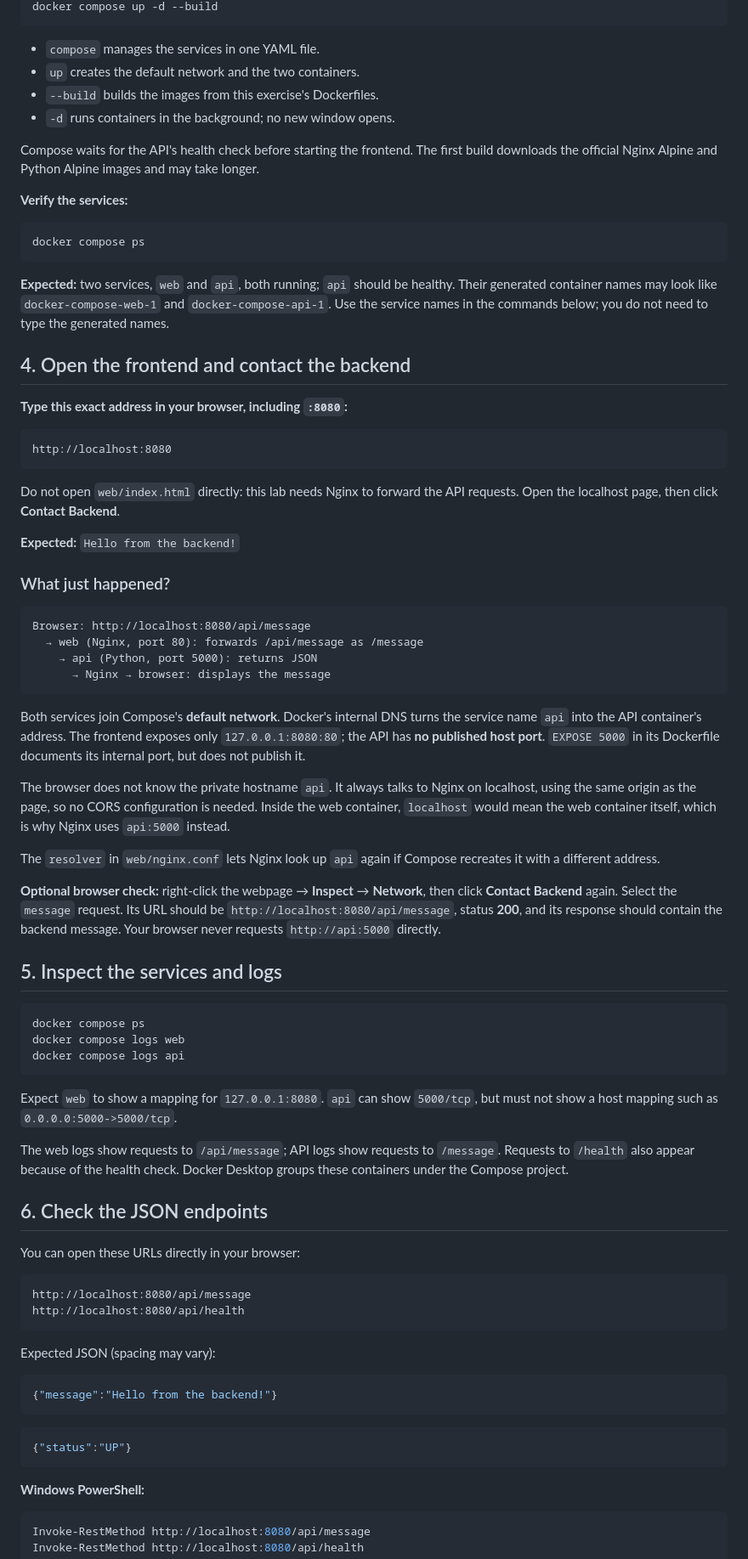
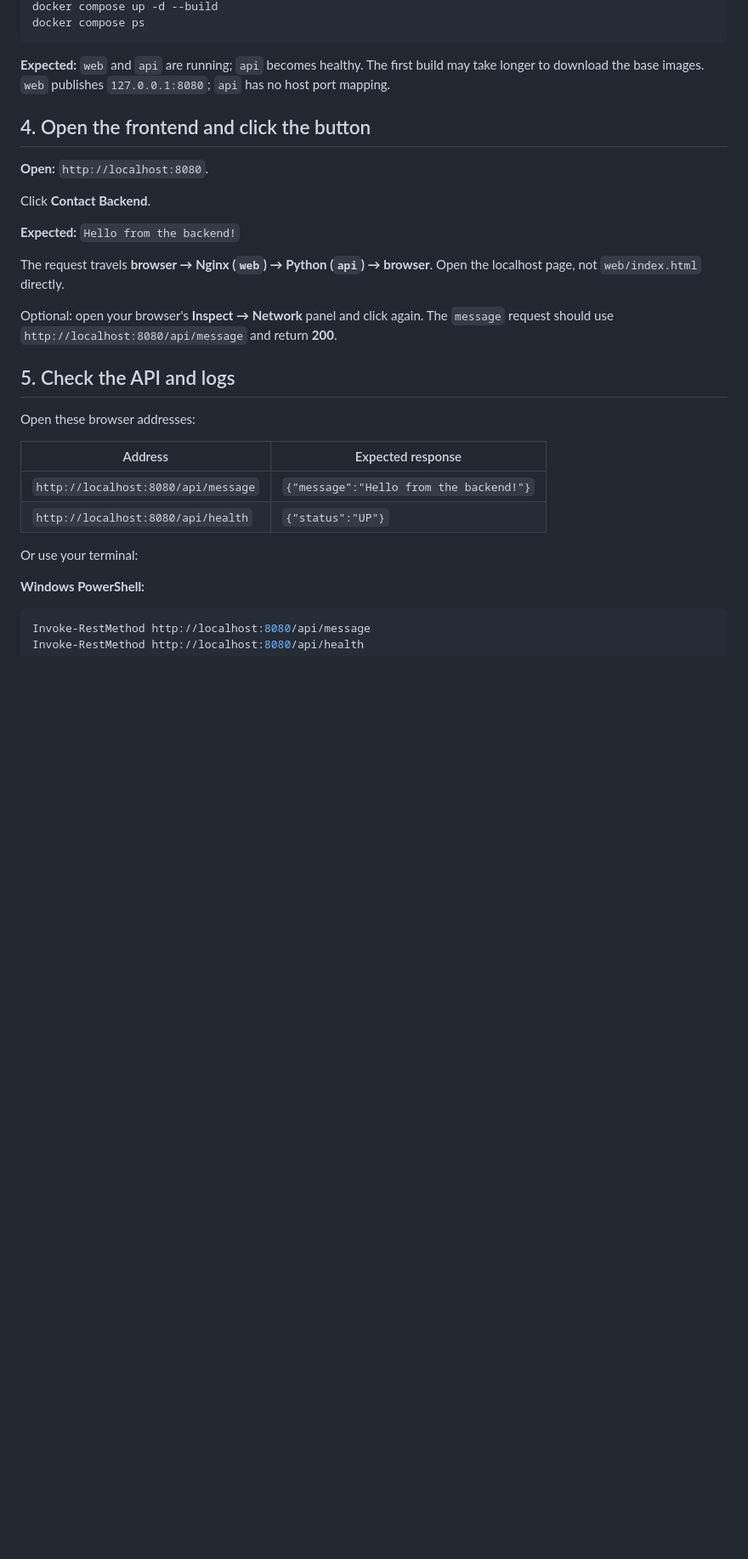
Before and after one commit to DenisaEmilia/Master-The-Stack-Workshop, a Markdown page: exercises/docker-compose/README.md, the part around one of its changes. Shown at 85% size. Drawn GitHub-style; blank space fills up the shorter version.

````diff
--- a/exercises/docker-compose/README.md
+++ b/exercises/docker-compose/README.md
@@ -91,80 +110,31 @@ Skip that command if it is not running. Do not stop or remove unfamiliar contain
 docker compose up -d --build
-```
-
-- `compose` manages the services in one YAML file.
-- `up` creates the default network and the two containers.
-- `--build` builds the images from this exercise's Dockerfiles.
-- `-d` runs containers in the background; no new window opens.
-
-Compose waits for the API's health check before starting the frontend. The first build downloads the official Nginx Alpine and Python Alpine images and may take longer.
-
-**Verify the services:**
-
-```text
 docker compose ps
 ```
 
-**Expected:** two services, `web` and `api`, both running; `api` should be healthy. Their generated container names may look like `docker-compose-web-1` and `docker-compose-api-1`. Use the service names in the commands below; you do not need to type the generated names.
+**Expected:** `web` and `api` are running; `api` becomes healthy. The first build may take longer to download the base images. `web` publishes `127.0.0.1:8080`; `api` has no host port mapping.
 
-## 4. Open the frontend and contact the backend
+## 4. Open the frontend and click the button
 
-**Type this exact address in your browser, including `:8080`:**
+**Open:** `http://localhost:8080`.
 
-```text
-http://localhost:8080
-```
-
-Do not open `web/index.html` directly: this lab needs Nginx to forward the API requests. Open the localhost page, then click **Contact Backend**.
+Click **Contact Backend**.
 
 **Expected:** `Hello from the backend!`
 
-### What just happened?
+The request travels **browser → Nginx (`web`) → Python (`api`) → browser**. Open the localhost page, not `web/index.html` directly.
 
-```text
-Browser: http://localhost:8080/api/message
-  → web (Nginx, port 80): forwards /api/message as /message
-    → api (Python, port 5000): returns JSON
-      → Nginx → browser: displays the message
-```
+Optional: open your browser's **Inspect → Network** panel and click again. The `message` request should use `http://localhost:8080/api/message` and return **200**.
 
-Both services join Compose's **default network**. Docker's internal DNS turns the service name `api` into the API container's address. The frontend exposes only `127.0.0.1:8080:80`; the API has **no published host port**. `EXPOSE 5000` in its Dockerfile documents its internal port, but does not publish it.
+## 5. Check the API and logs
 
-The browser does not know the private hostname `api`. It always talks to Nginx on localhost, using the same origin as the page, so no CORS configuration is needed. Inside the web container, `localhost` would mean the web container itself, which is why Nginx uses `api:5000` instead.
+Open these browser addresses:
 
-The `resolver` in `web/nginx.conf` lets Nginx look up `api` again if Compose recreates it with a different address.
+| Address | Expected response |
+| --- | --- |
+| `http://localhost:8080/api/message` | `{"message":"Hello from the backend!"}` |
+| `http://localhost:8080/api/health` | `{"status":"UP"}` |
 
-**Optional browser check:** right-click the webpage → **Inspect** → **Network**, then click **Contact Backend** again. Select the `message` request. Its URL should be `http://localhost:8080/api/message`, status **200**, and its response should contain the backend message. Your browser never requests `http://api:5000` directly.
-
-## 5. Inspect the services and logs
-
-```text
-docker compose ps
-docker compose logs web
-docker compose logs api
-```
-
-Expect `web` to show a mapping for `127.0.0.1:8080`. `api` can show `5000/tcp`, but must not show a host mapping such as `0.0.0.0:5000->5000/tcp`.
-
-The web logs show requests to `/api/message`; API logs show requests to `/message`. Requests to `/health` also appear because of the health check. Docker Desktop groups these containers under the Compose project.
-
-## 6. Check the JSON endpoints
-
-You can open these URLs directly in your browser:
-
-```text
-http://localhost:8080/api/message
-http://localhost:8080/api/health
-```
-
-Expected JSON (spacing may vary):
-
-```json
-{"message":"Hello from the backend!"}
-```
-
-```json
-{"status":"UP"}
-```
+Or use your terminal:
 
 **Windows PowerShell:**
 
````
Also changed, not shown: other parts of exercises/docker-compose/README.md (+110 -124 lines).
